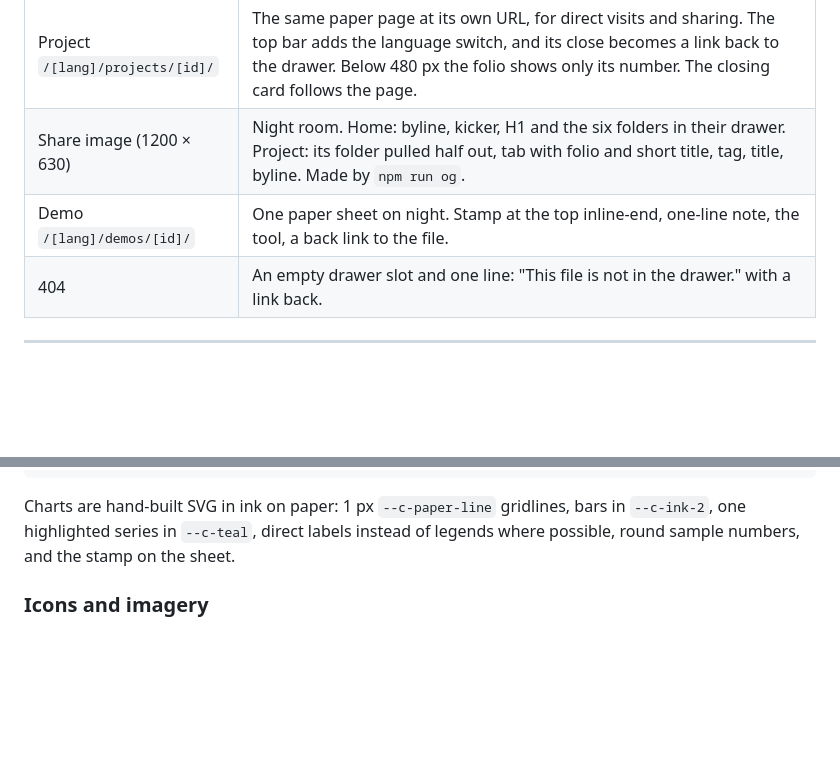
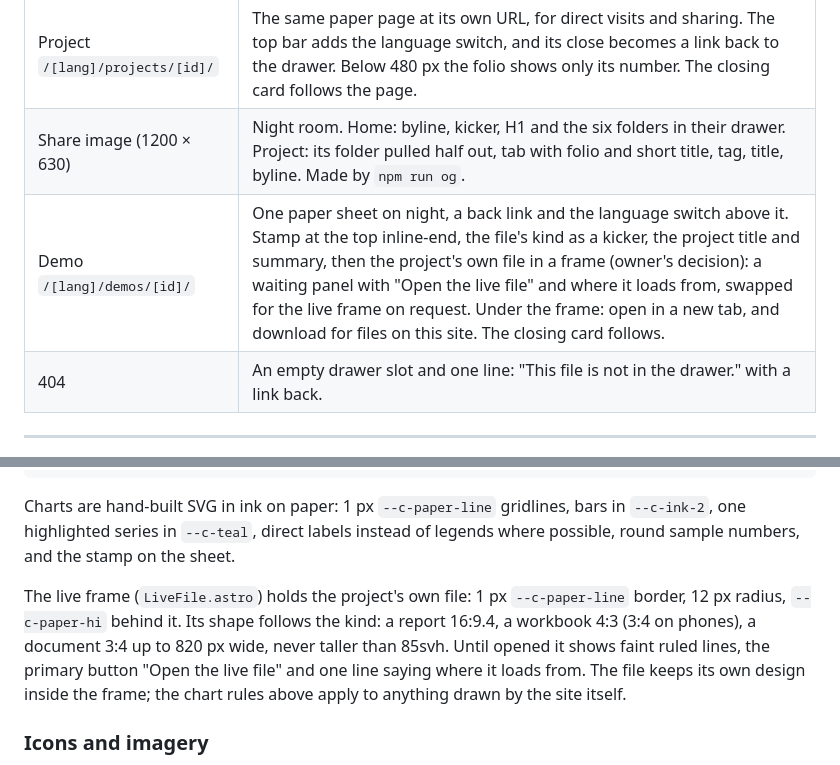
Before and after one commit to zahmee7/zahmee7.github.io, a Markdown page: DESIGN.md, 2 parts joined by grey strips. Rendered like a GitHub page; blank space fills up the shorter version.

```diff
--- a/DESIGN.md
+++ b/DESIGN.md
@@ -34,7 +34,7 @@ Inputs: `docs/BRIEF.md`, `CLAUDE.md`, `design/tokens.css`, `design/MOTION.md`, `
 | Open file (full-screen dialog) | A full page of paper that covers the cabinet, like a new page. A sticky top bar: folio (`Project files · 01 / 06`) and the close button. Desktop, the spread (owner's choice): tag, title and the project summary at inline-start, a larger film beside them, the demo and download at the foot of that column; then the story across the page in three columns under an ink rule. Previous / next at the bottom. Phone: one column: tag, title, summary, film, story, demo and download. While it is open, the address bar shows the project page. |
 | Project `/[lang]/projects/[id]/` | The same paper page at its own URL, for direct visits and sharing. The top bar adds the language switch, and its close becomes a link back to the drawer. Below 480 px the folio shows only its number. The closing card follows the page. |
 | Share image (1200 × 630) | Night room. Home: byline, kicker, H1 and the six folders in their drawer. Project: its folder pulled half out, tab with folio and short title, tag, title, byline. Made by `npm run og`. |
-| Demo `/[lang]/demos/[id]/` | One paper sheet on night. Stamp at the top inline-end, one-line note, the tool, a back link to the file. |
+| Demo `/[lang]/demos/[id]/` | One paper sheet on night, a back link and the language switch above it. Stamp at the top inline-end, the file's kind as a kicker, the project title and summary, then the project's own file in a frame (owner's decision): a waiting panel with "Open the live file" and where it loads from, swapped for the live frame on request. Under the frame: open in a new tab, and download for files on this site. The closing card follows. |
 | 404 | An empty drawer slot and one line: "This file is not in the drawer." with a link back. |
 
 ---
@@ -752,6 +752,8 @@ The masthead is not sticky. The language switch is a link (`<a hreflang lang>`)
 
 Charts are hand-built SVG in ink on paper: 1 px `--c-paper-line` gridlines, bars in `--c-ink-2`, one highlighted series in `--c-teal`, direct labels instead of legends where possible, round sample numbers, and the stamp on the sheet.
 
+The live frame (`LiveFile.astro`) holds the project's own file: 1 px `--c-paper-line` border, 12 px radius, `--c-paper-hi` behind it. Its shape follows the kind: a report 16:9.4, a workbook 4:3 (3:4 on phones), a document 3:4 up to 820 px wide, never taller than 85svh. Until opened it shows faint ruled lines, the primary button "Open the live file" and one line saying where it loads from. The file keeps its own design inside the frame; the chart rules above apply to anything drawn by the site itself.
+
 ### Icons and imagery
 
 - Icons are inline SVG on a 20 px grid, 1.5 px stroke, round caps and joins, `currentColor`. Set: arrow, download, play, close, external, lock, chevron. Directional icons mirror in RTL.
```
Also changed, not shown: CLAUDE.md (+3 -4 lines), docs/DEMOS.md (added, +112 -0 lines).
